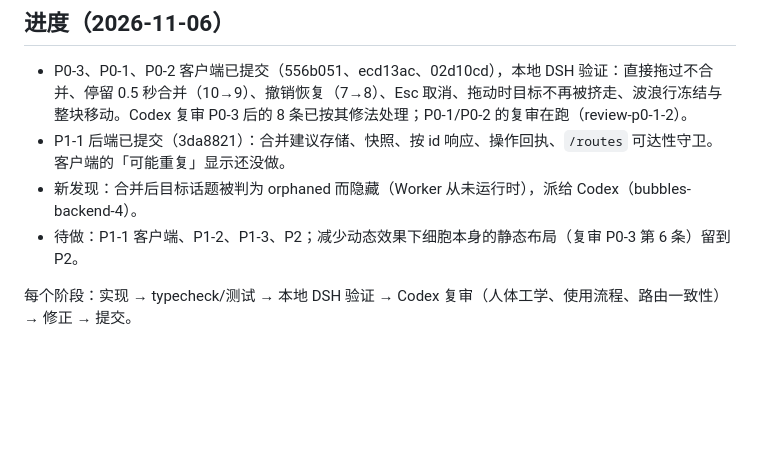
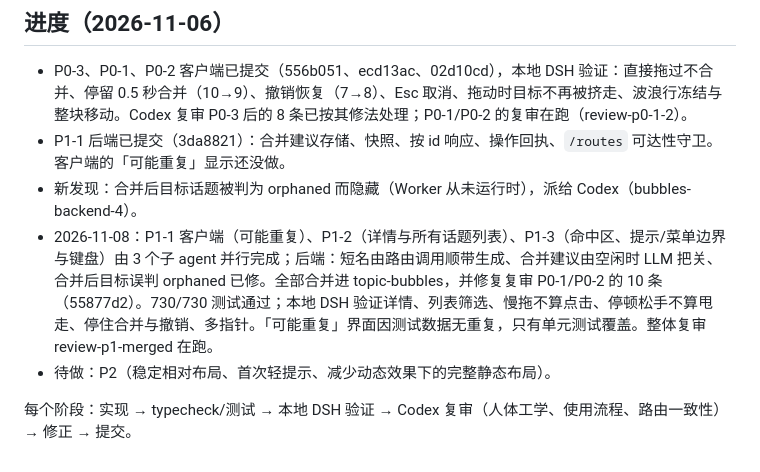
Before and after one commit to YunongDai2005/dsh-theone, a Markdown page: docs/design/topic-bubbles-ergonomics-plan.zh.md, the part around the change. Rendered like a GitHub page; blank space fills up the shorter version.

Commit message:
Record P1 progress

```diff
--- a/docs/design/topic-bubbles-ergonomics-plan.zh.md
+++ b/docs/design/topic-bubbles-ergonomics-plan.zh.md
@@ -26,6 +26,7 @@
 - P0-3、P0-1、P0-2 客户端已提交（556b051、ecd13ac、02d10cd），本地 DSH 验证：直接拖过不合并、停留 0.5 秒合并（10→9）、撤销恢复（7→8）、Esc 取消、拖动时目标不再被挤走、波浪行冻结与整块移动。Codex 复审 P0-3 后的 8 条已按其修法处理；P0-1/P0-2 的复审在跑（review-p0-1-2）。
 - P1-1 后端已提交（3da8821）：合并建议存储、快照、按 id 响应、操作回执、`/routes` 可达性守卫。客户端的「可能重复」显示还没做。
 - 新发现：合并后目标话题被判为 orphaned 而隐藏（Worker 从未运行时），派给 Codex（bubbles-backend-4）。
-- 待做：P1-1 客户端、P1-2、P1-3、P2；减少动态效果下细胞本身的静态布局（复审 P0-3 第 6 条）留到 P2。
+- 2026-11-08：P1-1 客户端（可能重复）、P1-2（详情与所有话题列表）、P1-3（命中区、提示/菜单边界与键盘）由 3 个子 agent 并行完成；后端：短名由路由调用顺带生成、合并建议由空闲时 LLM 把关、合并后目标误判 orphaned 已修。全部合并进 topic-bubbles，并修复复审 P0-1/P0-2 的 10 条（55877d2）。730/730 测试通过；本地 DSH 验证详情、列表筛选、慢拖不算点击、停顿松手不算甩走、停住合并与撤销、多指针。「可能重复」界面因测试数据无重复，只有单元测试覆盖。整体复审 review-p1-merged 在跑。
+- 待做：P2（稳定相对布局、首次轻提示、减少动态效果下的完整静态布局）。
 
 每个阶段：实现 → typecheck/测试 → 本地 DSH 验证 → Codex 复审（人体工学、使用流程、路由一致性）→ 修正 → 提交。
```
